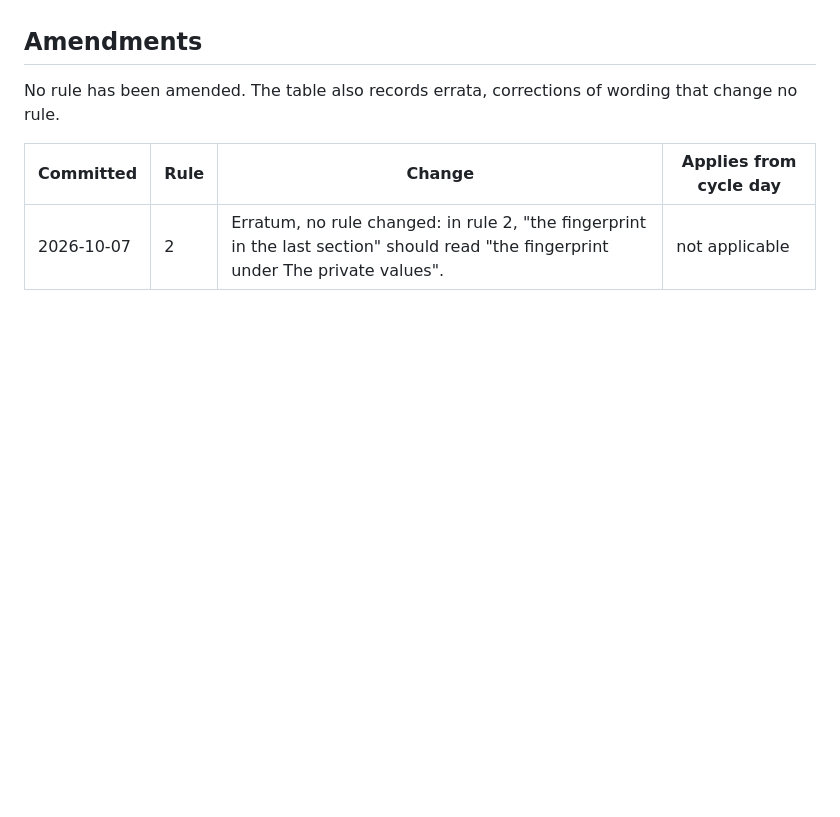
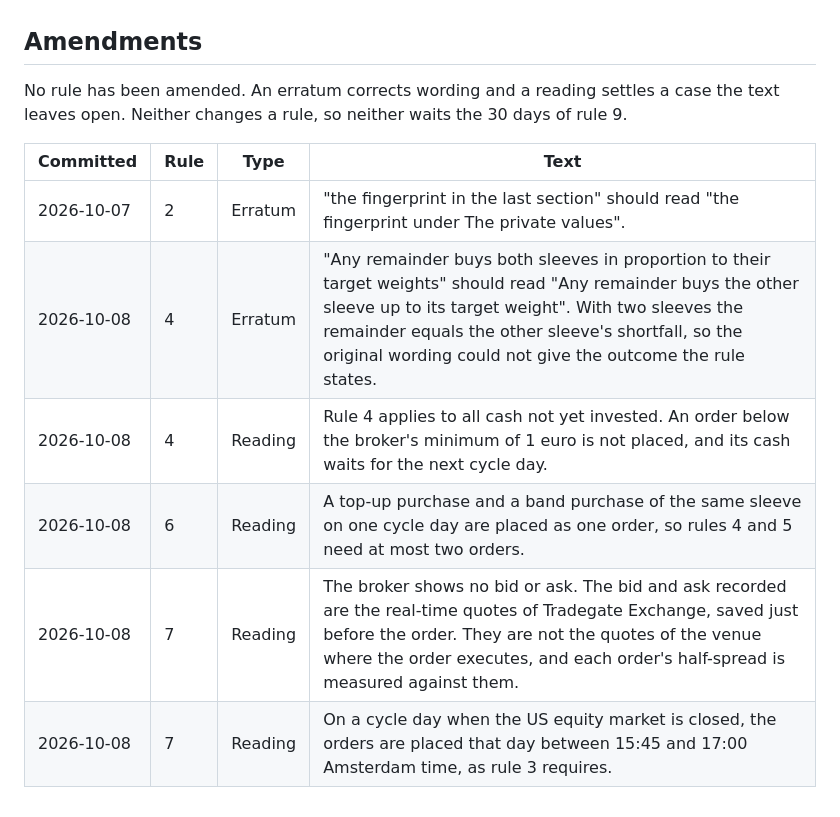
Before and after one commit to ochofer/rules-based-portfolio, a Markdown page: rules/RULES.md, the part around the change. Drawn GitHub-style; blank space fills up the shorter version.

```diff
--- a/rules/RULES.md
+++ b/rules/RULES.md
@@ -93,8 +93,13 @@ The file holds the starting amount, the top-up and a random line that prevents a
 
 ## Amendments
 
-No rule has been amended. The table also records errata, corrections of wording that change no rule.
+No rule has been amended. An erratum corrects wording and a reading settles a case the text leaves open. Neither changes a rule, so neither waits the 30 days of rule 9.
 
-| Committed | Rule | Change | Applies from cycle day |
+| Committed | Rule | Type | Text |
 |---|---|---|---|
-| 2026-10-07 | 2 | Erratum, no rule changed: in rule 2, "the fingerprint in the last section" should read "the fingerprint under The private values". | not applicable |
+| 2026-10-07 | 2 | Erratum | "the fingerprint in the last section" should read "the fingerprint under The private values". |
+| 2026-10-08 | 4 | Erratum | "Any remainder buys both sleeves in proportion to their target weights" should read "Any remainder buys the other sleeve up to its target weight". With two sleeves the remainder equals the other sleeve's shortfall, so the original wording could not give the outcome the rule states. |
+| 2026-10-08 | 4 | Reading | Rule 4 applies to all cash not yet invested. An order below the broker's minimum of 1 euro is not placed, and its cash waits for the next cycle day. |
+| 2026-10-08 | 6 | Reading | A top-up purchase and a band purchase of the same sleeve on one cycle day are placed as one order, so rules 4 and 5 need at most two orders. |
+| 2026-10-08 | 7 | Reading | The broker shows no bid or ask. The bid and ask recorded are the real-time quotes of Tradegate Exchange, saved just before the order. They are not the quotes of the venue where the order executes, and each order's half-spread is measured against them. |
+| 2026-10-08 | 7 | Reading | On a cycle day when the US equity market is closed, the orders are placed that day between 15:45 and 17:00 Amsterdam time, as rule 3 requires. |
```
Also changed, not shown: README.md (+11 -13 lines), mandate/MANDATE.md (+5 -5 lines).
